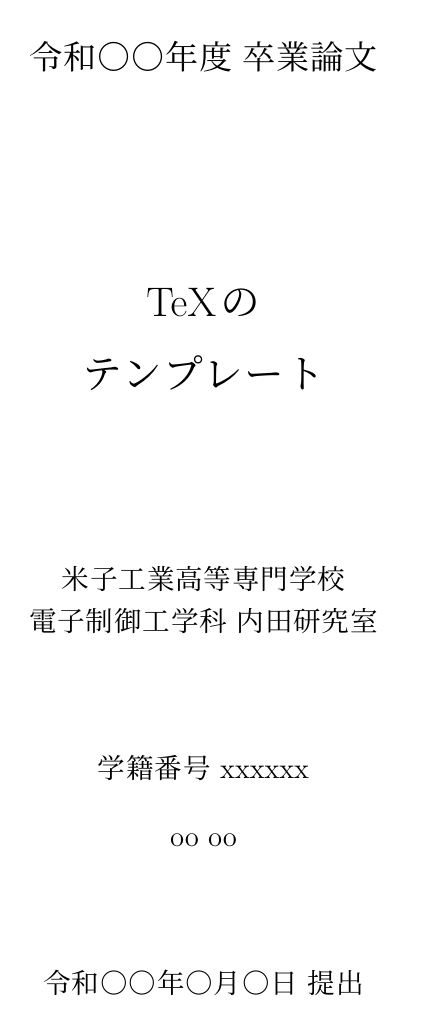
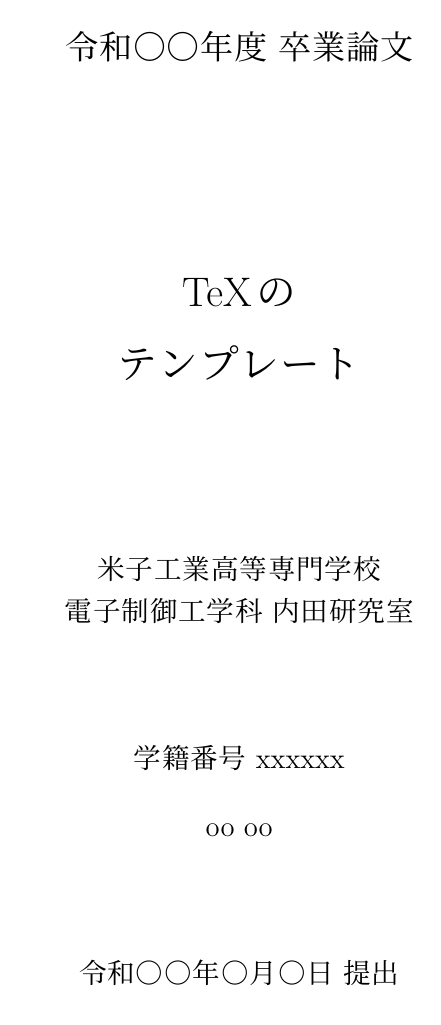
Before and after one commit to ynct-uchida-lab/thesis_template, a LaTeX document (scripts/main.tex): page 1 of 20 before the commit and page 1 of 15 after it. Compiled offline with upLaTeX and dvipdfmx.

Commit message:
テンプレートをbooksからreportに変更

```diff
--- a/scripts/main.tex
+++ b/scripts/main.tex
@@ -3,8 +3,8 @@
 % ================================================
 
 % upLaTeXの環境でコンパイルの場合は"u"がつく
-% \documentclass[uplatex, 12pt, a4j, fleqn]{ujreport}
-\documentclass[uplatex, 12pt, a4j, fleqn]{ujbook}
+\documentclass[uplatex, 12pt, a4j, fleqn]{ujreport}
+% \documentclass[uplatex, 12pt, a4j, fleqn]{ujbook}
 
 % begin.texに使用するパッケージなどの記述
 \input{./etc/begin}
```
Also changed, not shown: 2 other files.
